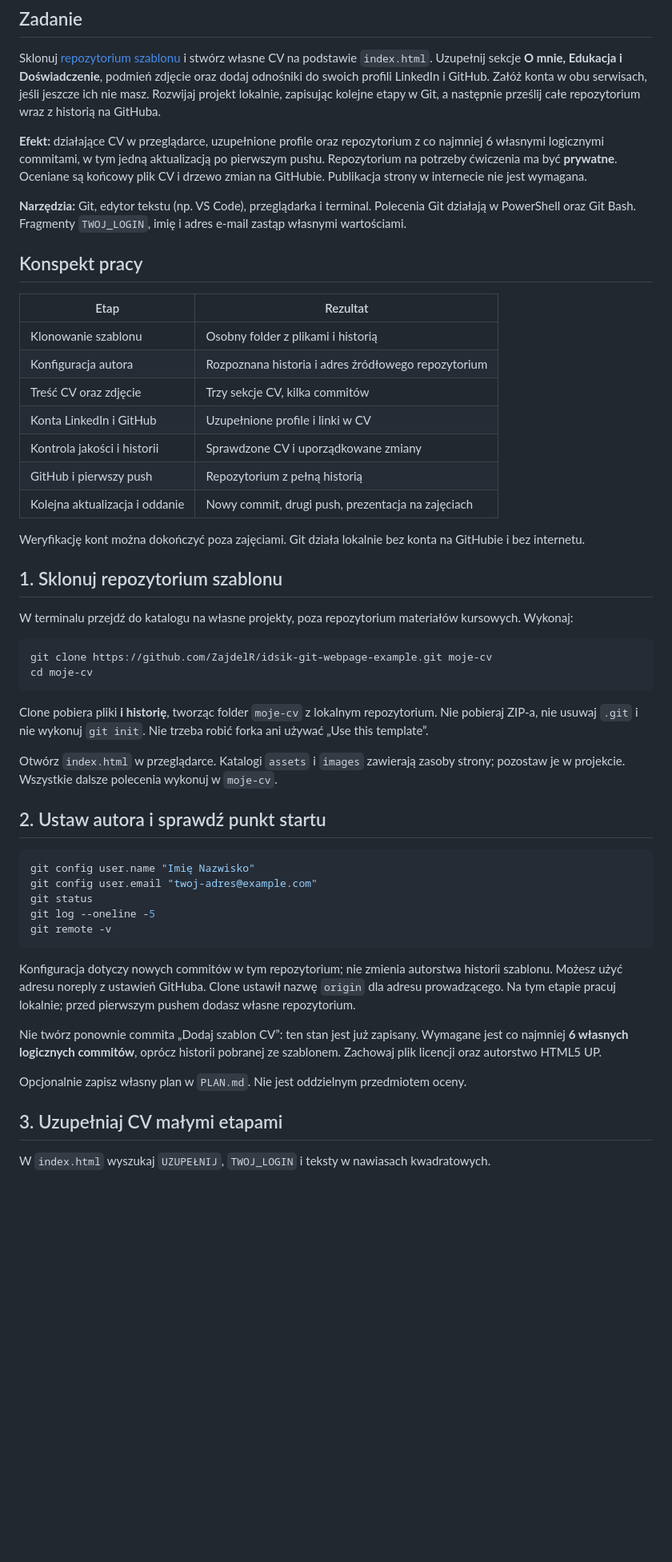
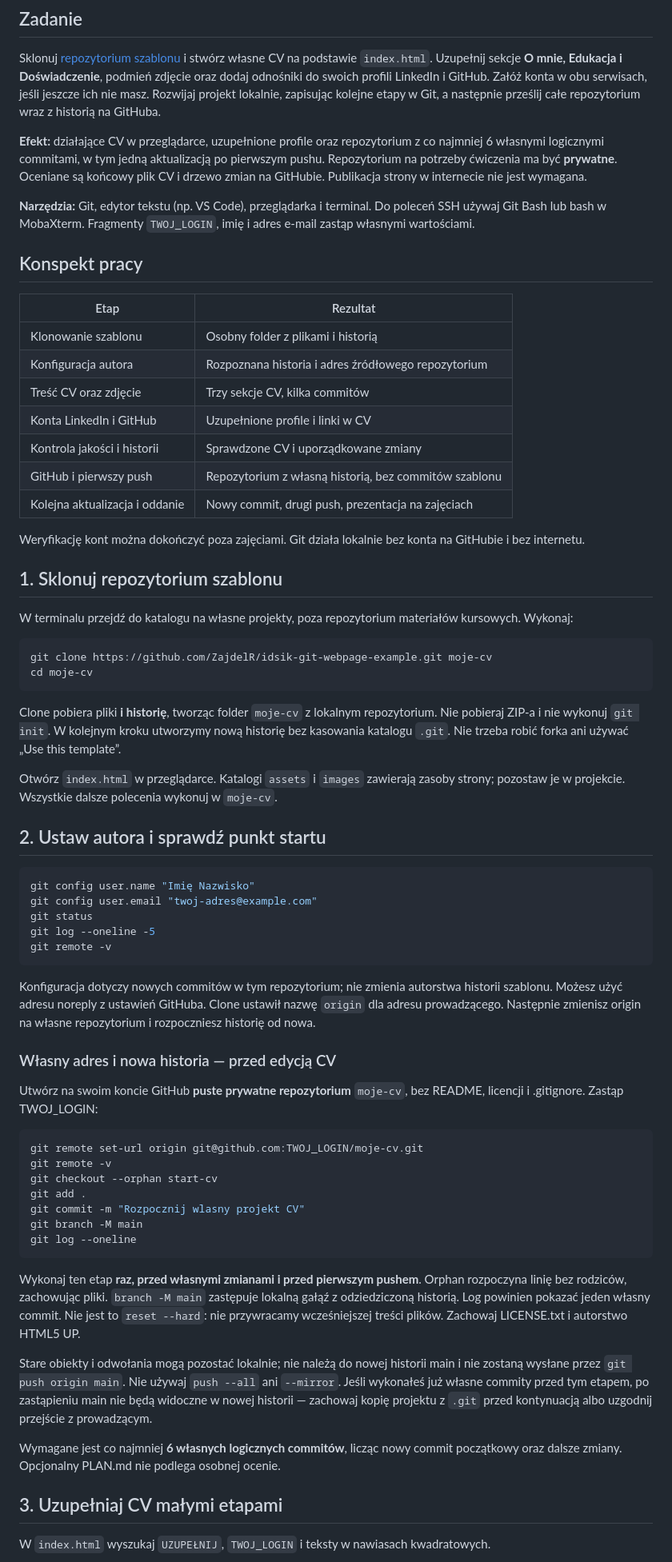
Before and after one commit to ZajdelR/idsik-git-webpage-example, a Markdown page: README.md, the part around one of its changes. Shown at 80% size. Drawn GitHub-style; blank space fills up the shorter version.

````diff
--- a/README.md
+++ b/README.md
@@ -6,7 +6,7 @@ Sklonuj [repozytorium szablonu](https://github.com/ZajdelR/idsik-git-webpage-exa
 
 **Efekt:** działające CV w przeglądarce, uzupełnione profile oraz repozytorium z co najmniej 6 własnymi logicznymi commitami, w tym jedną aktualizacją po pierwszym pushu. Repozytorium na potrzeby ćwiczenia ma być **prywatne**. Oceniane są końcowy plik CV i drzewo zmian na GitHubie. Publikacja strony w internecie nie jest wymagana.
 
-**Narzędzia:** Git, edytor tekstu (np. VS Code), przeglądarka i terminal. Polecenia Git działają w PowerShell oraz Git Bash. Fragmenty `TWOJ_LOGIN`, imię i adres e-mail zastąp własnymi wartościami.
+**Narzędzia:** Git, edytor tekstu (np. VS Code), przeglądarka i terminal. Do poleceń SSH używaj Git Bash lub bash w MobaXterm. Fragmenty `TWOJ_LOGIN`, imię i adres e-mail zastąp własnymi wartościami.
 
 ## Konspekt pracy
 
@@ -17,7 +17,7 @@ Sklonuj [repozytorium szablonu](https://github.com/ZajdelR/idsik-git-webpage-exa
 | Treść CV oraz zdjęcie | Trzy sekcje CV, kilka commitów |
 | Konta LinkedIn i GitHub | Uzupełnione profile i linki w CV |
 | Kontrola jakości i historii | Sprawdzone CV i uporządkowane zmiany |
-| GitHub i pierwszy push | Repozytorium z pełną historią |
+| GitHub i pierwszy push | Repozytorium z własną historią, bez commitów szablonu |
 | Kolejna aktualizacja i oddanie | Nowy commit, drugi push, prezentacja na zajęciach |
 
 Weryfikację kont można dokończyć poza zajęciami. Git działa lokalnie bez konta na GitHubie i bez internetu.
@@ -31,7 +31,7 @@ git clone https://github.com/ZajdelR/idsik-git-webpage-example.git moje-cv
 cd moje-cv
 ```
 
-Clone pobiera pliki **i historię**, tworząc folder `moje-cv` z lokalnym repozytorium. Nie pobieraj ZIP-a, nie usuwaj `.git` i nie wykonuj `git init`. Nie trzeba robić forka ani używać „Use this template”.
+Clone pobiera pliki **i historię**, tworząc folder `moje-cv` z lokalnym repozytorium. Nie pobieraj ZIP-a i nie wykonuj `git init`. W kolejnym kroku utworzymy nową historię bez kasowania katalogu `.git`. Nie trzeba robić forka ani używać „Use this template”.
 
 Otwórz `index.html` w przeglądarce. Katalogi `assets` i `images` zawierają zasoby strony; pozostaw je w projekcie. Wszystkie dalsze polecenia wykonuj w `moje-cv`.
 
@@ -45,11 +45,27 @@ git log --oneline -5
 git remote -v
 ```
 
-Konfiguracja dotyczy nowych commitów w tym repozytorium; nie zmienia autorstwa historii szablonu. Możesz użyć adresu noreply z ustawień GitHuba. Clone ustawił nazwę `origin` dla adresu prowadzącego. Na tym etapie pracuj lokalnie; przed pierwszym pushem dodasz własne repozytorium.
+Konfiguracja dotyczy nowych commitów w tym repozytorium; nie zmienia autorstwa historii szablonu. Możesz użyć adresu noreply z ustawień GitHuba. Clone ustawił nazwę `origin` dla adresu prowadzącego. Następnie zmienisz origin na własne repozytorium i rozpoczniesz historię od nowa.
 
-Nie twórz ponownie commita „Dodaj szablon CV”: ten stan jest już zapisany. Wymagane jest co najmniej **6 własnych logicznych commitów**, oprócz historii pobranej ze szablonem. Zachowaj plik licencji oraz autorstwo HTML5 UP.
+### Własny adres i nowa historia — przed edycją CV
 
-Opcjonalnie zapisz własny plan w `PLAN.md`. Nie jest oddzielnym przedmiotem oceny.
+Utwórz na swoim koncie GitHub **puste prywatne repozytorium** `moje-cv`, bez README, licencji i .gitignore. Zastąp TWOJ_LOGIN:
+
+```sh
+git remote set-url origin git@github.com:TWOJ_LOGIN/moje-cv.git
+git remote -v
+git checkout --orphan start-cv
+git add .
+git commit -m "Rozpocznij wlasny projekt CV"
+git branch -M main
+git log --oneline
+```
+
+Wykonaj ten etap **raz, przed własnymi zmianami i przed pierwszym pushem**. Orphan rozpoczyna linię bez rodziców, zachowując pliki. `branch -M main` zastępuje lokalną gałąź z odziedziczoną historią. Log powinien pokazać jeden własny commit. Nie jest to `reset --hard`: nie przywracamy wcześniejszej treści plików. Zachowaj LICENSE.txt i autorstwo HTML5 UP.
+
+Stare obiekty i odwołania mogą pozostać lokalnie; nie należą do nowej historii main i nie zostaną wysłane przez `git push origin main`. Nie używaj `push --all` ani `--mirror`. Jeśli wykonałeś już własne commity przed tym etapem, po zastąpieniu main nie będą widoczne w nowej historii — zachowaj kopię projektu z `.git` przed kontynuacją albo uzgodnij przejście z prowadzącym.
+
+Wymagane jest co najmniej **6 własnych logicznych commitów**, licząc nowy commit początkowy oraz dalsze zmiany. Opcjonalny PLAN.md nie podlega osobnej ocenie.
 
 ## 3. Uzupełniaj CV małymi etapami
 
````
Also changed, not shown: other parts of README.md (+33 -18 lines).
